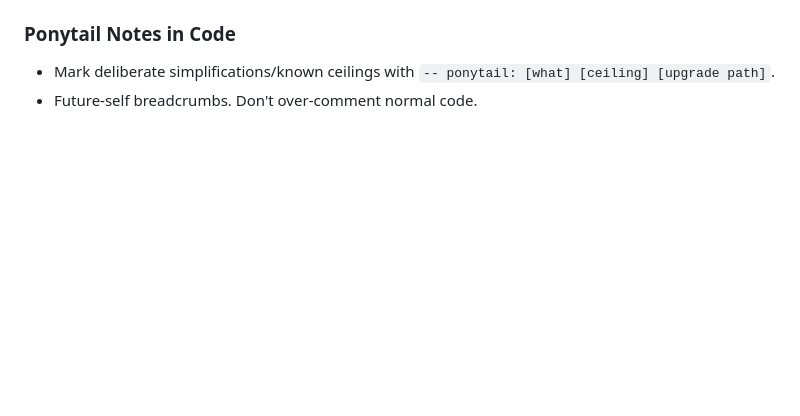
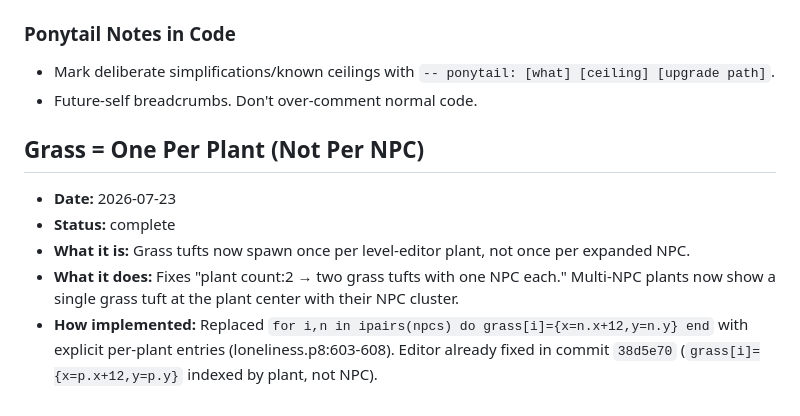
Before and after one commit to mamoru-miyagawa/pico8_prototypes, a Markdown page: loneliness/.claude/devlog.md, the part around the change. Rendered like a GitHub page; blank space fills up the shorter version.

```diff
--- a/loneliness/.claude/devlog.md
+++ b/loneliness/.claude/devlog.md
@@ -512,3 +512,10 @@ Reference section — not features, but hard-won knowledge for future work.
 ### Ponytail Notes in Code
 - Mark deliberate simplifications/known ceilings with `-- ponytail: [what] [ceiling] [upgrade path]`.
 - Future-self breadcrumbs. Don't over-comment normal code.
+
+## Grass = One Per Plant (Not Per NPC)
+- **Date:** 2026-07-23
+- **Status:** complete
+- **What it is:** Grass tufts now spawn once per level-editor plant, not once per expanded NPC.
+- **What it does:** Fixes "plant count:2 → two grass tufts with one NPC each." Multi-NPC plants now show a single grass tuft at the plant center with their NPC cluster.
+- **How implemented:** Replaced `for i,n in ipairs(npcs) do grass[i]={x=n.x+12,y=n.y} end` with explicit per-plant entries (loneliness.p8:603-608). Editor already fixed in commit `38d5e70` (`grass[i]={x=p.x+12,y=p.y}` indexed by plant, not NPC).
```
